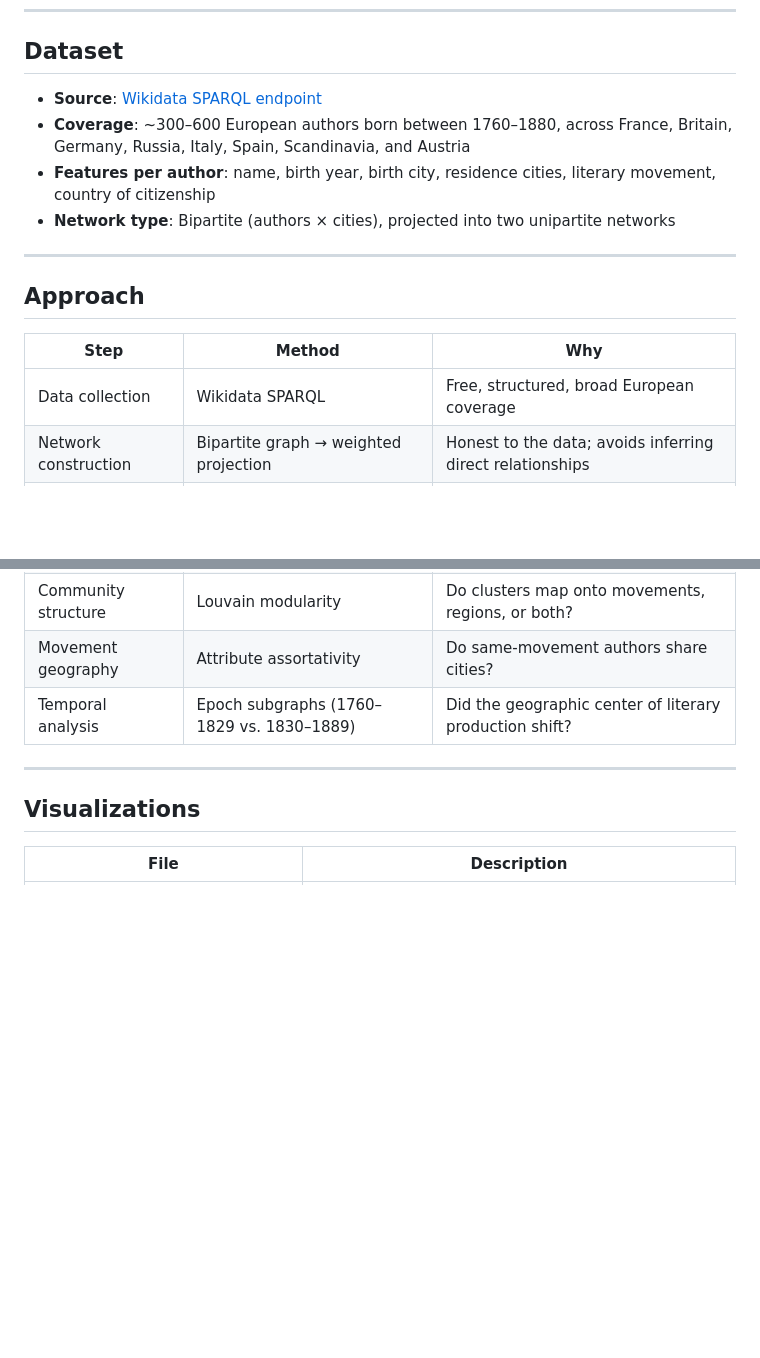
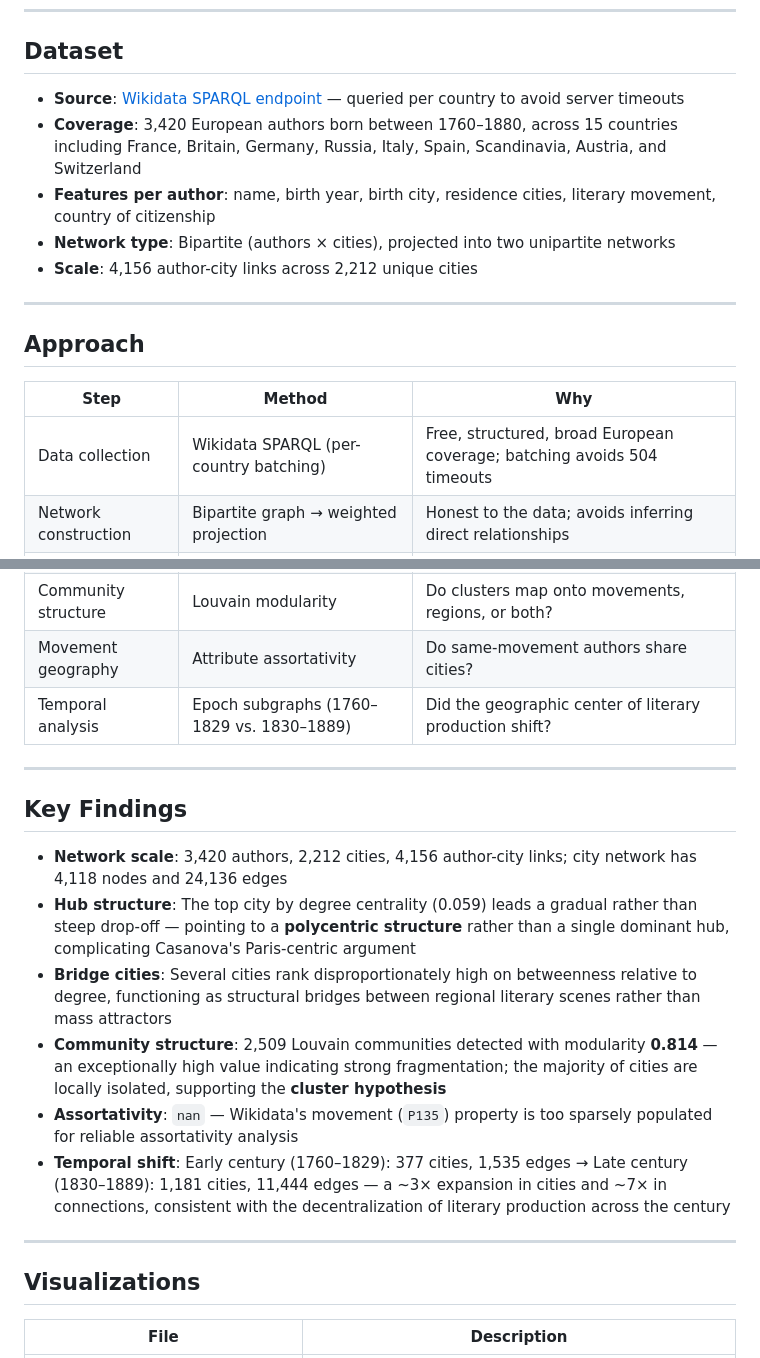
Before and after one commit to sharyali05/Literary-Geography-Network, a Markdown page: README.md, 2 parts joined by grey strips. GitHub-like rendering; blank space fills up the shorter version.

```diff
--- a/README.md
+++ b/README.md
@@ -25,10 +25,11 @@ Specifically: Did a small number of dominant cities act as gravitational hubs pu
 
 ## Dataset
 
-- **Source**: [Wikidata SPARQL endpoint](https://query.wikidata.org/)
-- **Coverage**: ~300–600 European authors born between 1760–1880, across France, Britain, Germany, Russia, Italy, Spain, Scandinavia, and Austria
+- **Source**: [Wikidata SPARQL endpoint](https://query.wikidata.org/) — queried per country to avoid server timeouts
+- **Coverage**: 3,420 European authors born between 1760–1880, across 15 countries including France, Britain, Germany, Russia, Italy, Spain, Scandinavia, Austria, and Switzerland
 - **Features per author**: name, birth year, birth city, residence cities, literary movement, country of citizenship
 - **Network type**: Bipartite (authors × cities), projected into two unipartite networks
+- **Scale**: 4,156 author-city links across 2,212 unique cities
 
 ---
 
@@ -36,13 +37,24 @@ Specifically: Did a small number of dominant cities act as gravitational hubs pu
 
 | Step | Method | Why |
 |---|---|---|
-| Data collection | Wikidata SPARQL | Free, structured, broad European coverage |
+| Data collection | Wikidata SPARQL (per-country batching) | Free, structured, broad European coverage; batching avoids 504 timeouts |
 | Network construction | Bipartite graph → weighted projection | Honest to the data; avoids inferring direct relationships |
 | Hub identification | Degree centrality (cities) | Which cities attracted the most authors? |
 | Bridge detection | Betweenness centrality (cities + authors) | Which nodes connected otherwise separate literary regions? |
 | Community structure | Louvain modularity | Do clusters map onto movements, regions, or both? |
 | Movement geography | Attribute assortativity | Do same-movement authors share cities? |
 | Temporal analysis | Epoch subgraphs (1760–1829 vs. 1830–1889) | Did the geographic center of literary production shift? |
+
+---
+
+## Key Findings
+
+- **Network scale**: 3,420 authors, 2,212 cities, 4,156 author-city links; city network has 4,118 nodes and 24,136 edges
+- **Hub structure**: The top city by degree centrality (0.059) leads a gradual rather than steep drop-off — pointing to a **polycentric structure** rather than a single dominant hub, complicating Casanova's Paris-centric argument
+- **Bridge cities**: Several cities rank disproportionately high on betweenness relative to degree, functioning as structural bridges between regional literary scenes rather than mass attractors
+- **Community structure**: 2,509 Louvain communities detected with modularity **0.814** — an exceptionally high value indicating strong fragmentation; the majority of cities are locally isolated, supporting the **cluster hypothesis**
+- **Assortativity**: `nan` — Wikidata's movement (`P135`) property is too sparsely populated for reliable assortativity analysis
+- **Temporal shift**: Early century (1760–1829): 377 cities, 1,535 edges → Late century (1830–1889): 1,181 cities, 11,444 edges — a ~3× expansion in cities and ~7× in connections, consistent with the decentralization of literary production across the century
 
 ---
 
```
Also changed, not shown: other parts of README.md (+9 -27 lines).
